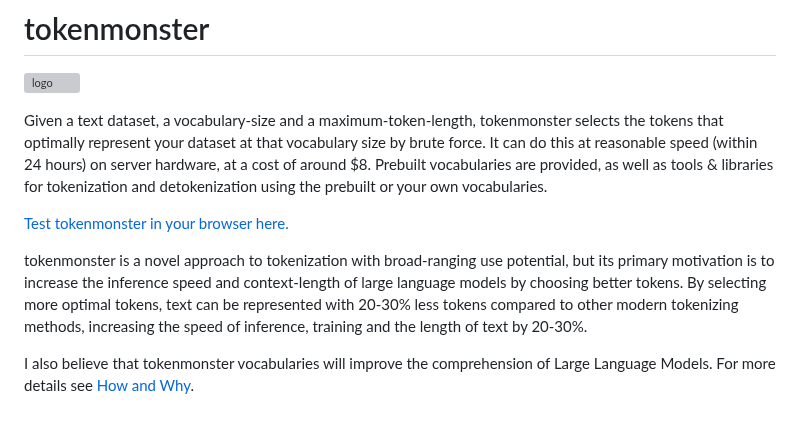
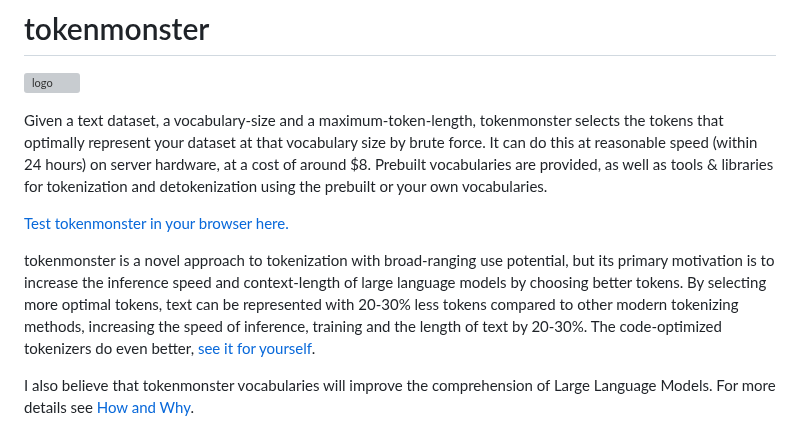
Before and after one commit to alasdairforsythe/tokenmonster, a Markdown page: README.md, the part around the change. GitHub-like rendering; grey boxes are pictures that could not be loaded.

```diff
--- a/README.md
+++ b/README.md
@@ -5,7 +5,7 @@ Given a text dataset, a vocabulary-size and a maximum-token-length, tokenmonster
 
 [Test tokenmonster in your browser here.](https://bot.co/tokenmonster.html)
 
-tokenmonster is a novel approach to tokenization with broad-ranging use potential, but its primary motivation is to increase the inference speed and context-length of large language models by choosing better tokens. By selecting more optimal tokens, text can be represented with 20-30% less tokens compared to other modern tokenizing methods, increasing the speed of inference, training and the length of text by 20-30%.
+tokenmonster is a novel approach to tokenization with broad-ranging use potential, but its primary motivation is to increase the inference speed and context-length of large language models by choosing better tokens. By selecting more optimal tokens, text can be represented with 20-30% less tokens compared to other modern tokenizing methods, increasing the speed of inference, training and the length of text by 20-30%. The code-optimized tokenizers do even better, [see it for yourself](https://bot.co/tokenmonster.html).
 
 I also believe that tokenmonster vocabularies will improve the comprehension of Large Language Models. For more details see [How and Why](#how-and-why).
 
```
